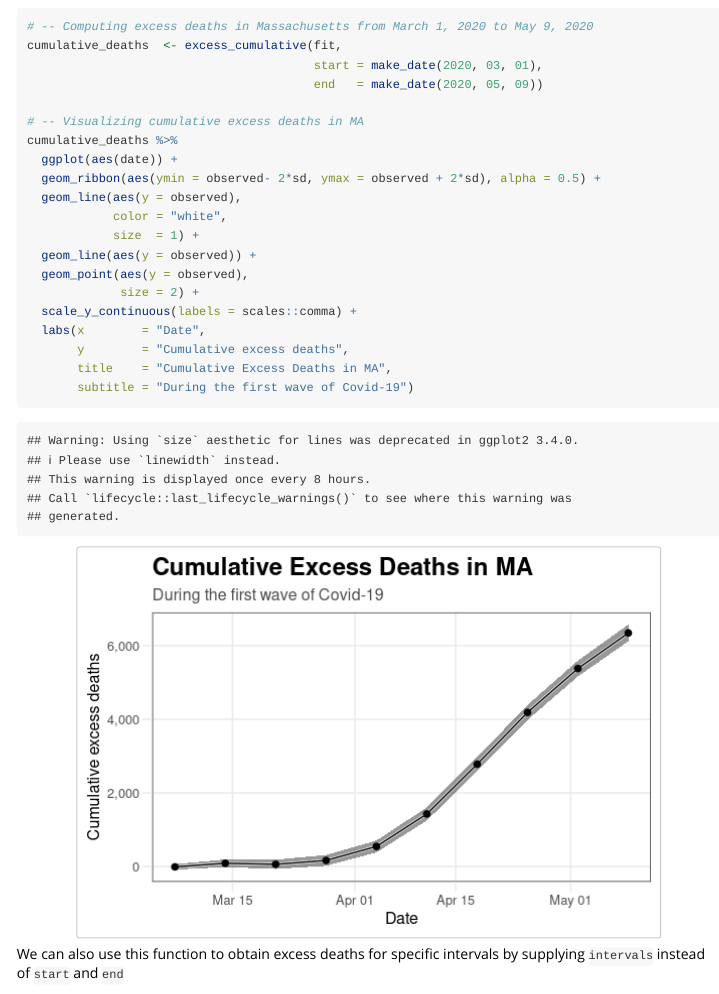
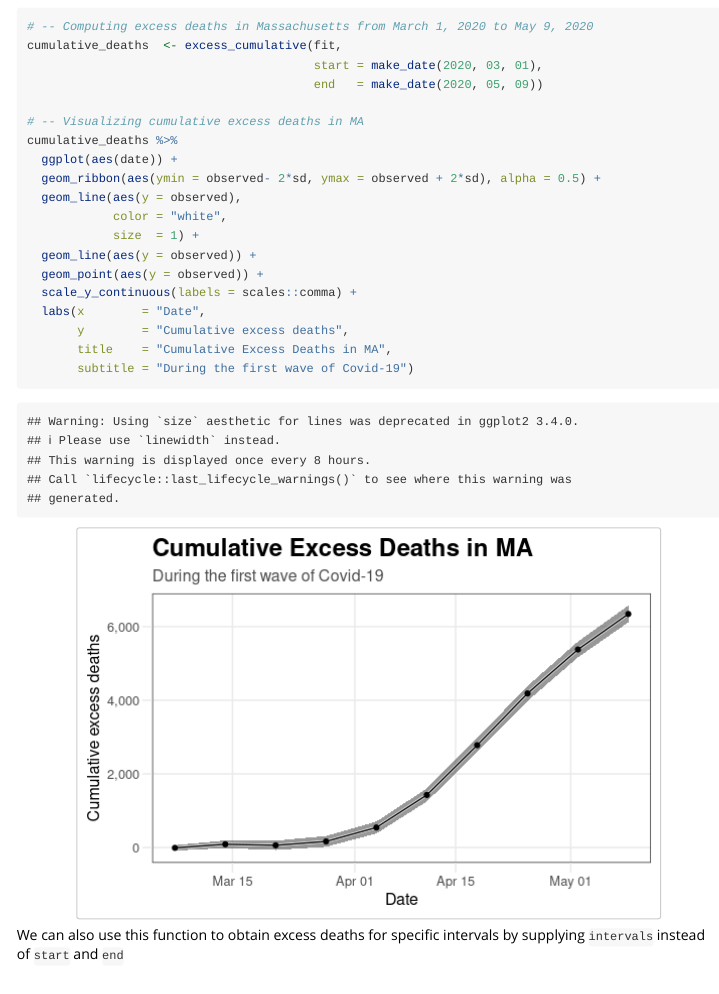
Before and after one commit to rafalab/excessmort, an R Markdown document (vignettes/excessmort.Rmd): the page in a window 1100 px wide, from 7150 px down. Rendered offline with R 4.5, knitr and Pandoc, with nearby package versions; some code elsewhere in the file could not run offline.

Commit message:
updates to the vignette

```diff
--- a/vignettes/excessmort.Rmd
+++ b/vignettes/excessmort.Rmd
@@ -250,8 +250,7 @@ cumulative_deaths %>%
             color = "white",
             size  = 1) +
   geom_line(aes(y = observed)) +
-  geom_point(aes(y = observed),
-             size = 2) +
+  geom_point(aes(y = observed)) +
   scale_y_continuous(labels = scales::comma) +
   labs(x        = "Date",
        y        = "Cumulative excess deaths",
```
